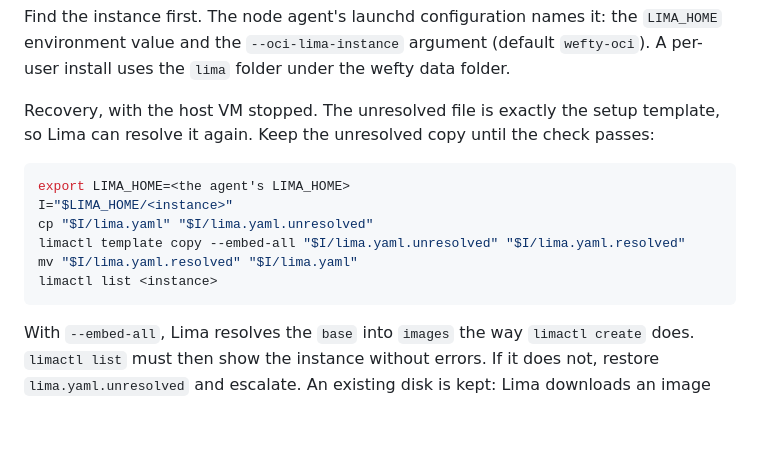
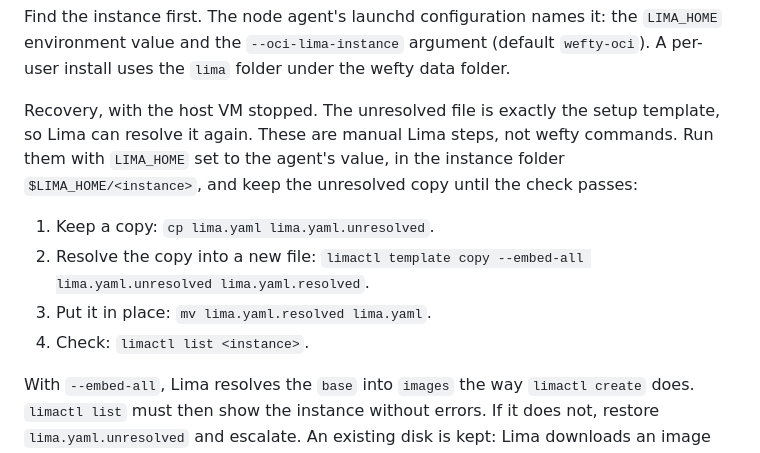
Before and after one commit to Derek-X-Wang/wefty, a Markdown page: docs/runbooks/oci-node.md, the part around the change. GitHub-like rendering; blank space fills up the shorter version.

Commit message:
docs(runbook): keep manual Lima recovery steps out of sh blocks (#1595)
The OCI node runbook guard (TestOCINodeRunbookCommandsUseExercisedSurfaces)
requires every command in an sh block to be a wefty surface that the
installer matrix or CLI acceptance exercises. The Lima recovery steps are
manual limactl commands, so they now follow the runbook's existing
convention for such commands: numbered steps with inline code.

Claude-Session: https://claude.ai/code/session_01P7GH7LnVECDGYtQkHXT4SX
Signed-off-by: Derek Wang <6364170+Derek-X-Wang@users.noreply.github.com>

````diff
--- a/docs/runbooks/oci-node.md
+++ b/docs/runbooks/oci-node.md
@@ -243,17 +243,16 @@ the `LIMA_HOME` environment value and the `--oci-lima-instance` argument
 wefty data folder.
 
 Recovery, with the host VM stopped. The unresolved file is exactly the setup
-template, so Lima can resolve it again. Keep the unresolved copy until the
-check passes:
+template, so Lima can resolve it again. These are manual Lima steps, not wefty
+commands. Run them with `LIMA_HOME` set to the agent's value, in the instance
+folder `$LIMA_HOME/<instance>`, and keep the unresolved copy until the check
+passes:
 
-```sh
-export LIMA_HOME=<the agent's LIMA_HOME>
-I="$LIMA_HOME/<instance>"
-cp "$I/lima.yaml" "$I/lima.yaml.unresolved"
-limactl template copy --embed-all "$I/lima.yaml.unresolved" "$I/lima.yaml.resolved"
-mv "$I/lima.yaml.resolved" "$I/lima.yaml"
-limactl list <instance>
-```
+1. Keep a copy: `cp lima.yaml lima.yaml.unresolved`.
+2. Resolve the copy into a new file:
+   `limactl template copy --embed-all lima.yaml.unresolved lima.yaml.resolved`.
+3. Put it in place: `mv lima.yaml.resolved lima.yaml`.
+4. Check: `limactl list <instance>`.
 
 With `--embed-all`, Lima resolves the `base` into `images` the way
 `limactl create` does. `limactl list` must then show the instance without
````
